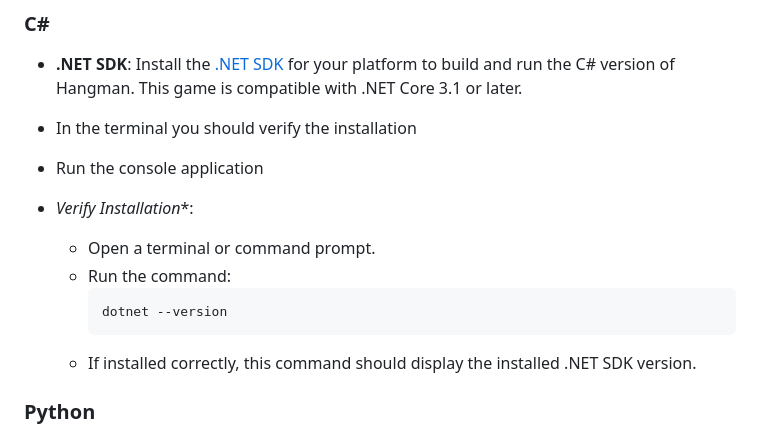
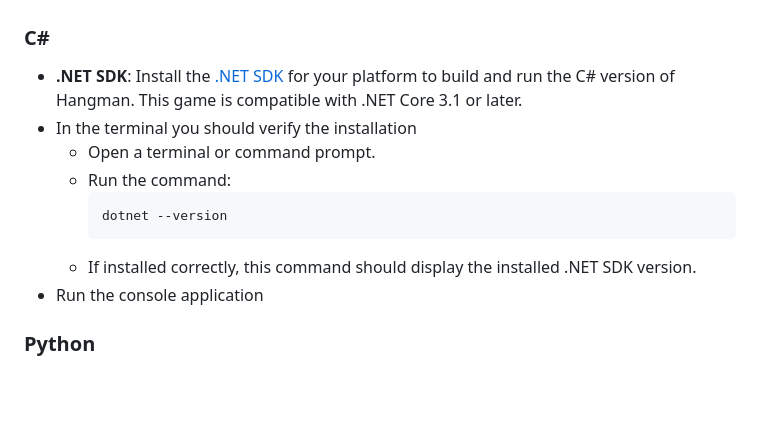
Before and after one commit to bjukovic/Hangman, a Markdown page: README.md, the part around the change. GitHub-like rendering; blank space fills up the shorter version.

````diff
--- a/README.md
+++ b/README.md
@@ -35,15 +35,13 @@ To run this Hangman game, ensure you have the following prerequisites for each l
 
 - **.NET SDK**: Install the [.NET SDK](https://dotnet.microsoft.com/download) for your platform to build and run the C# version of Hangman. This game is compatible with .NET Core 3.1 or later.
 - In the terminal you should verify the installation
-- Run the console application
-
-- *Verify Installation**:
   - Open a terminal or command prompt.
   - Run the command:
     ```bash
     dotnet --version
     ```
   - If installed correctly, this command should display the installed .NET SDK version.
+- Run the console application
 
 ### Python
 
````
